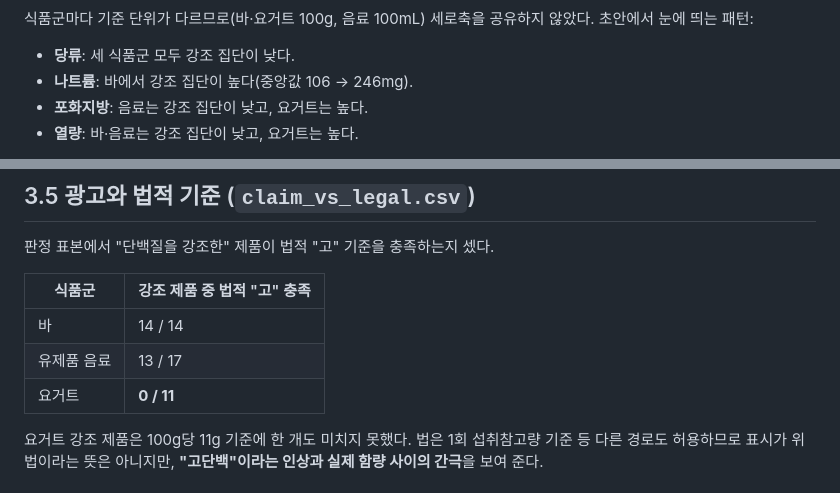
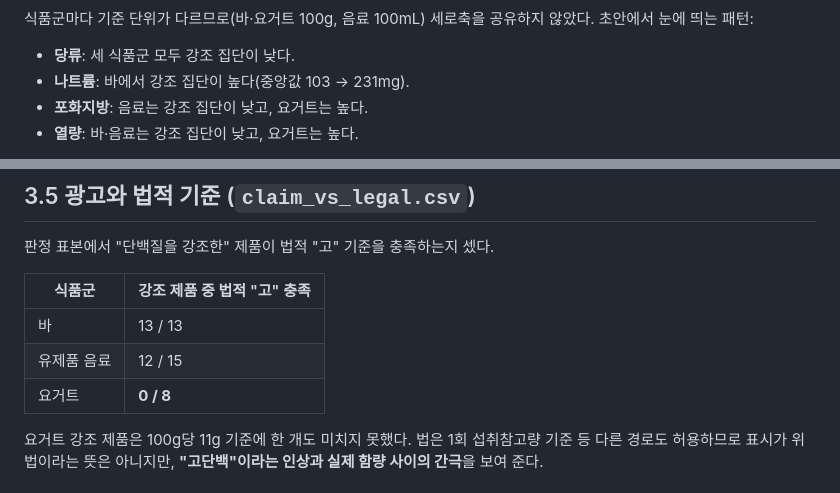
Before and after one commit to kmy040306/kmy040306.github.io, a Markdown page: A_data_eda/explanations/03_eda.md, 2 parts joined by grey strips. GitHub-like rendering.

```diff
--- a/A_data_eda/explanations/03_eda.md
+++ b/A_data_eda/explanations/03_eda.md
@@ -35,7 +35,7 @@
 식품군마다 기준 단위가 다르므로(바·요거트 100g, 음료 100mL) 세로축을 공유하지 않았다. 초안에서 눈에 띄는 패턴:
 
 - **당류**: 세 식품군 모두 강조 집단이 낮다.
-- **나트륨**: 바에서 강조 집단이 높다(중앙값 106 → 246mg).
+- **나트륨**: 바에서 강조 집단이 높다(중앙값 103 → 231mg).
 - **포화지방**: 음료는 강조 집단이 낮고, 요거트는 높다.
 - **열량**: 바·음료는 강조 집단이 낮고, 요거트는 높다.
 
@@ -63,9 +63,9 @@
 
 | 식품군 | 강조 제품 중 법적 "고" 충족 |
 |---|---|
-| 바 | 14 / 14 |
-| 유제품 음료 | 13 / 17 |
-| 요거트 | **0 / 11** |
+| 바 | 13 / 13 |
+| 유제품 음료 | 12 / 15 |
+| 요거트 | **0 / 8** |
 
 요거트 강조 제품은 100g당 11g 기준에 한 개도 미치지 못했다. 법은 1회 섭취참고량 기준 등 다른 경로도 허용하므로 표시가 위법이라는 뜻은 아니지만, **"고단백"이라는 인상과 실제 함량 사이의 간극**을 보여 준다.
 
```
Also changed, not shown: other parts of A_data_eda/explanations/03_eda.md (+4 -4 lines), A_data_eda/explanations/04_food_comparison.md (+4 -4 lines), A_data_eda/work/rereview_progress.md (deleted, +0 -16 lines), shared/figures/eda_efficiency.png, shared/figures/eda_nutrients.png, shared/figures/eda_series_counts.png, shared/figures/food_comparison.png, 9 other files.
